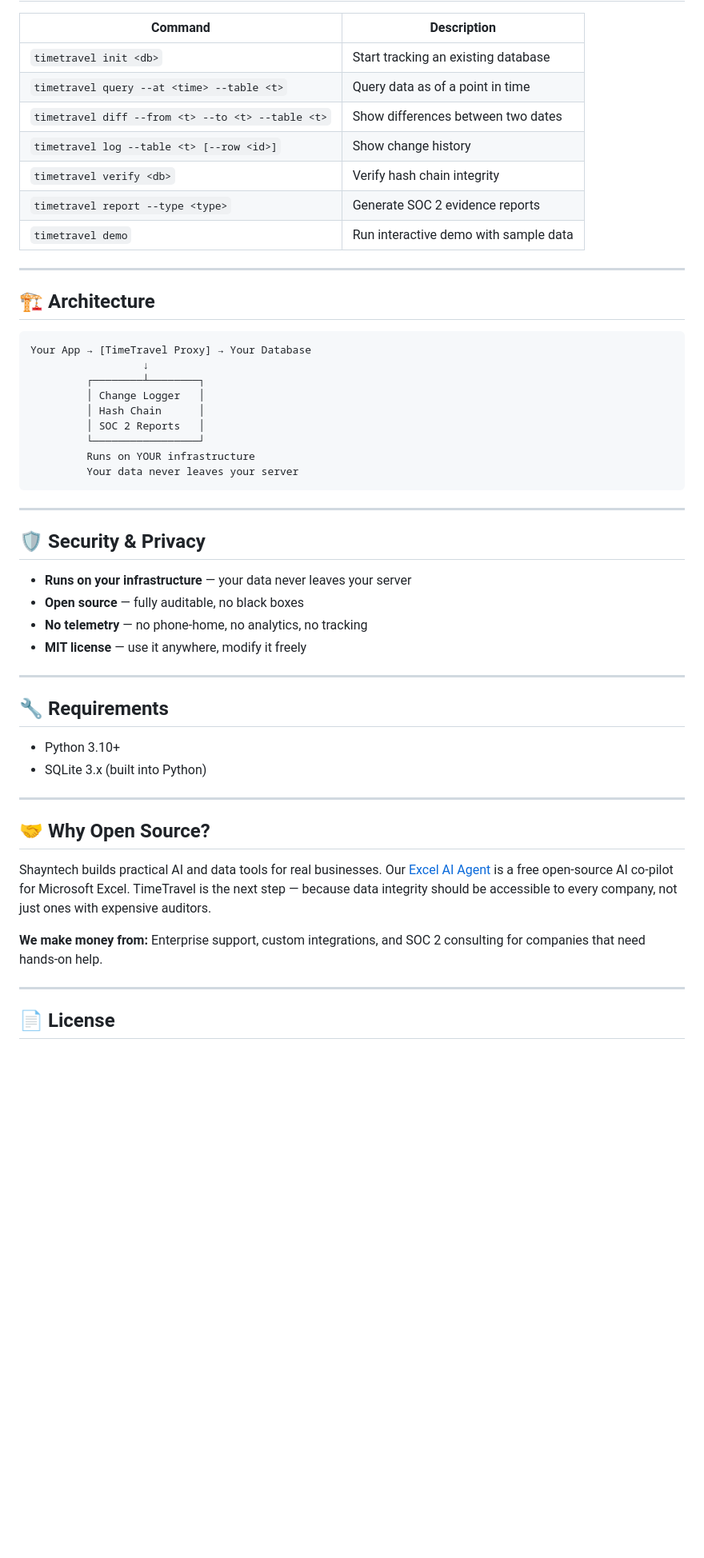
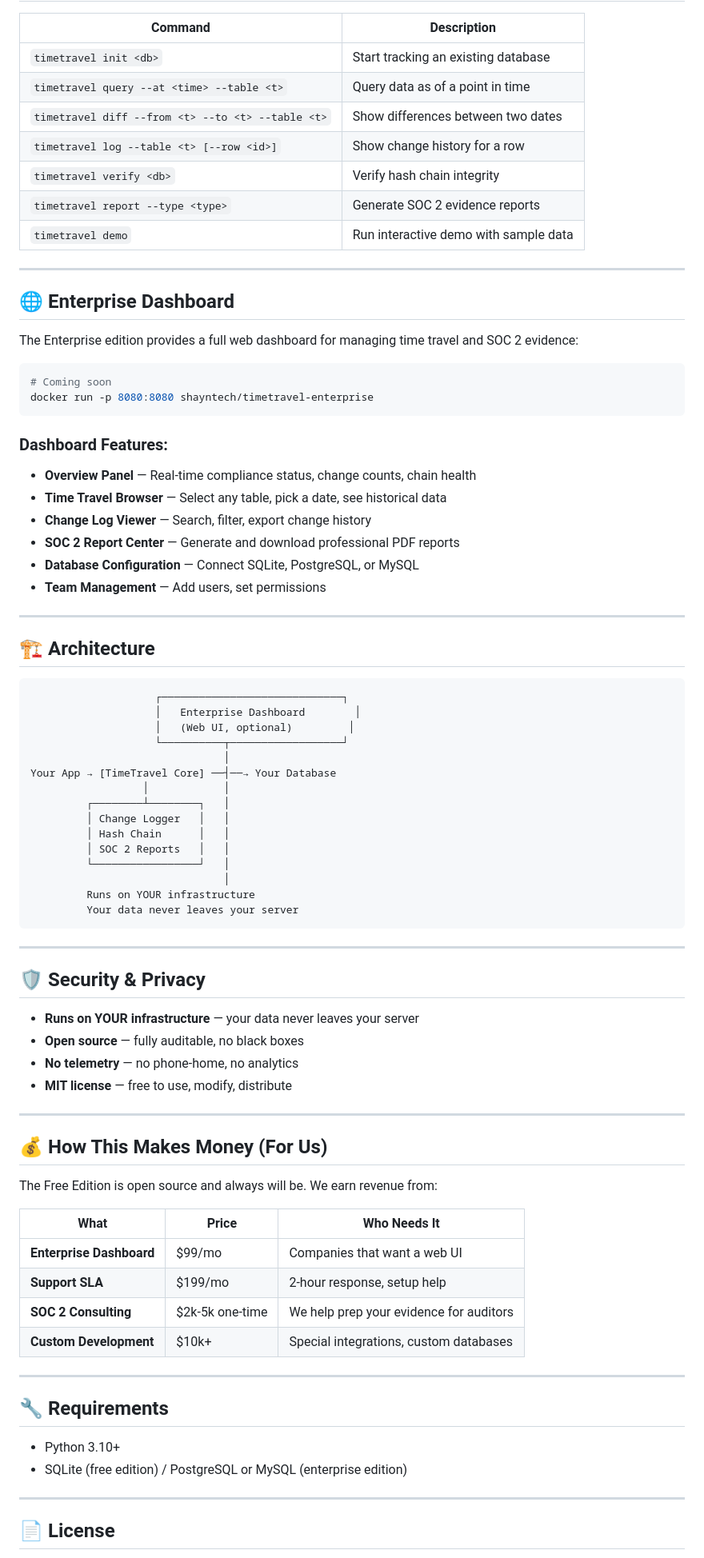
Before and after one commit to zarrarerror/shayntech-timetravel, a Markdown page: README.md, the part around one of its changes. Shown at 80% size. Drawn GitHub-style; blank space fills up the shorter version.

````diff
--- a/README.md
+++ b/README.md
@@ -73,23 +76,48 @@ open ./reports/soc2-integrity-report.html
 | `timetravel init <db>` | Start tracking an existing database |
 | `timetravel query --at <time> --table <t>` | Query data as of a point in time |
 | `timetravel diff --from <t> --to <t> --table <t>` | Show differences between two dates |
-| `timetravel log --table <t> [--row <id>]` | Show change history |
+| `timetravel log --table <t> [--row <id>]` | Show change history for a row |
 | `timetravel verify <db>` | Verify hash chain integrity |
 | `timetravel report --type <type>` | Generate SOC 2 evidence reports |
 | `timetravel demo` | Run interactive demo with sample data |
 
 ---
 
+## 🌐 Enterprise Dashboard
+
+The Enterprise edition provides a full web dashboard for managing time travel and SOC 2 evidence:
+
+```bash
+# Coming soon
+docker run -p 8080:8080 shayntech/timetravel-enterprise
+```
+
+### Dashboard Features:
+- **Overview Panel** — Real-time compliance status, change counts, chain health
+- **Time Travel Browser** — Select any table, pick a date, see historical data
+- **Change Log Viewer** — Search, filter, export change history
+- **SOC 2 Report Center** — Generate and download professional PDF reports
+- **Database Configuration** — Connect SQLite, PostgreSQL, or MySQL
+- **Team Management** — Add users, set permissions
+
+---
+
 ## 🏗️ Architecture
 
 ```
-Your App → [TimeTravel Proxy] → Your Database
-                  ↓
-         ┌────────┴────────┐
-         │ Change Logger   │
-         │ Hash Chain      │
-         │ SOC 2 Reports   │
-         └─────────────────┘
+                    ┌─────────────────────────────┐
+                    │   Enterprise Dashboard        │
+                    │   (Web UI, optional)         │
+                    └──────────┬──────────────────┘
+                               │
+Your App → [TimeTravel Core] ──┤──→ Your Database
+                  │            │
+         ┌────────┴────────┐   │
+         │ Change Logger   │   │
+         │ Hash Chain      │   │
+         │ SOC 2 Reports   │   │
+         └─────────────────┘   │
+                               │
          Runs on YOUR infrastructure
          Your data never leaves your server
 ```
@@ -98,25 +126,30 @@ Your App → [TimeTravel Proxy] → Your Database
 
 ## 🛡️ Security & Privacy
 
-- **Runs on your infrastructure** — your data never leaves your server
+- **Runs on YOUR infrastructure** — your data never leaves your server
 - **Open source** — fully auditable, no black boxes
-- **No telemetry** — no phone-home, no analytics, no tracking
-- **MIT license** — use it anywhere, modify it freely
+- **No telemetry** — no phone-home, no analytics
+- **MIT license** — free to use, modify, distribute
+
+---
+
+## 💰 How This Makes Money (For Us)
+
+The Free Edition is open source and always will be. We earn revenue from:
+
+| What | Price | Who Needs It |
+|------|-------|-------------|
+| **Enterprise Dashboard** | $99/mo | Companies that want a web UI |
+| **Support SLA** | $199/mo | 2-hour response, setup help |
+| **SOC 2 Consulting** | $2k-5k one-time | We help prep your evidence for auditors |
+| **Custom Development** | $10k+ | Special integrations, custom databases |
 
 ---
 
 ## 🔧 Requirements
 
 - Python 3.10+
-- SQLite 3.x (built into Python)
-
----
-
-## 🤝 Why Open Source?
-
-Shayntech builds practical AI and data tools for real businesses. Our [Excel AI Agent](https://shayntech.com/products/excel-ai) is a free open-source AI co-pilot for Microsoft Excel. TimeTravel is the next step — because data integrity should be accessible to every company, not just ones with expensive auditors.
-
-**We make money from:** Enterprise support, custom integrations, and SOC 2 consulting for companies that need hands-on help.
+- SQLite (free edition) / PostgreSQL or MySQL (enterprise edition)
 
 ---
 
````
Also changed, not shown: other parts of README.md (+34 -29 lines).
